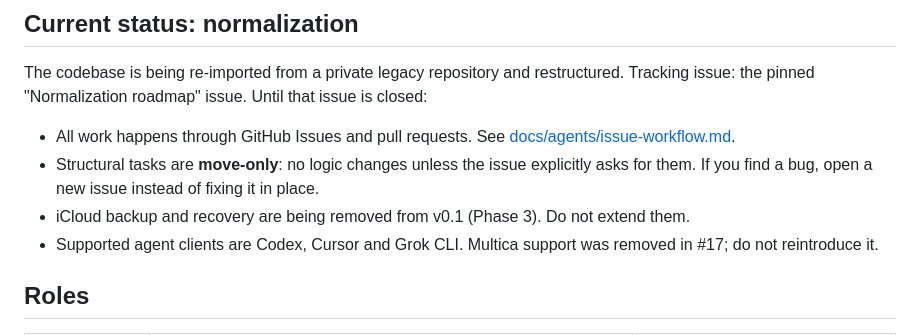
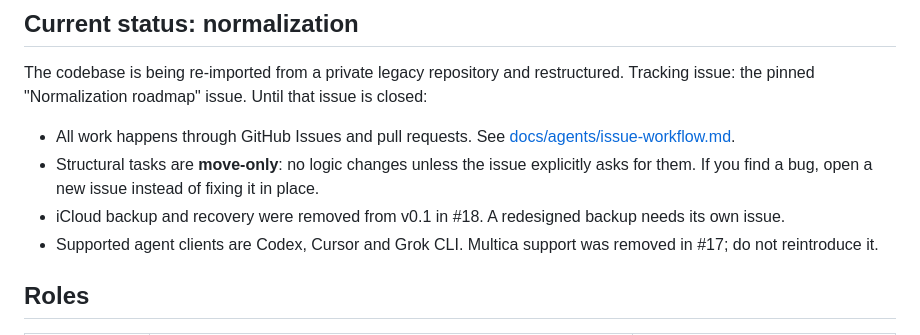
Before and after one commit to sudoHG/AskKey, a Markdown page: AGENTS.md, the part around the change. Rendered like a GitHub page.

Commit message:
Record the completed iCloud backup removal in AGENTS.md

```diff
--- a/AGENTS.md
+++ b/AGENTS.md
@@ -14,7 +14,7 @@ The codebase is being re-imported from a private legacy repository and restructu
 
 - All work happens through GitHub Issues and pull requests. See [docs/agents/issue-workflow.md](docs/agents/issue-workflow.md).
 - Structural tasks are **move-only**: no logic changes unless the issue explicitly asks for them. If you find a bug, open a new issue instead of fixing it in place.
-- iCloud backup and recovery are being removed from v0.1 (Phase 3). Do not extend them.
+- iCloud backup and recovery were removed from v0.1 in #18. A redesigned backup needs its own issue.
 - Supported agent clients are Codex, Cursor and Grok CLI. Multica support was removed in #17; do not reintroduce it.
 
 ## Roles
```
